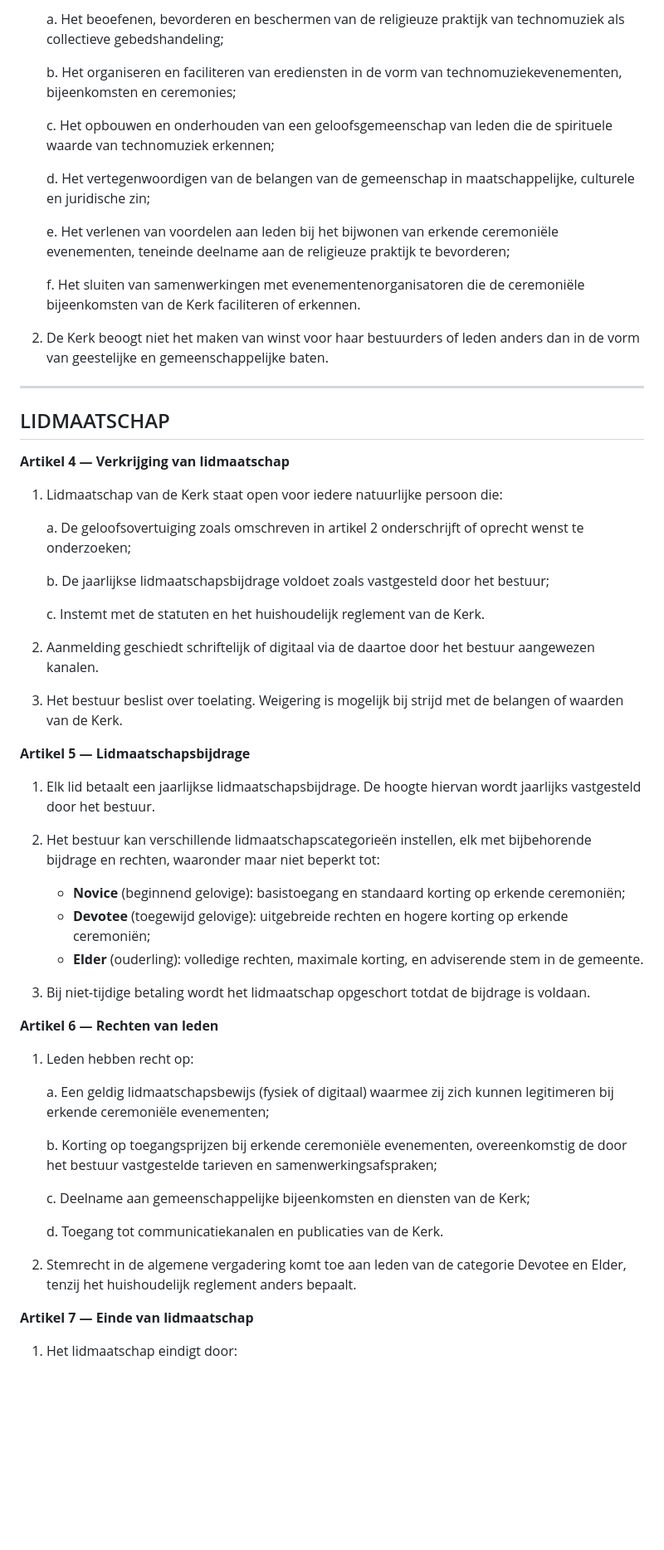
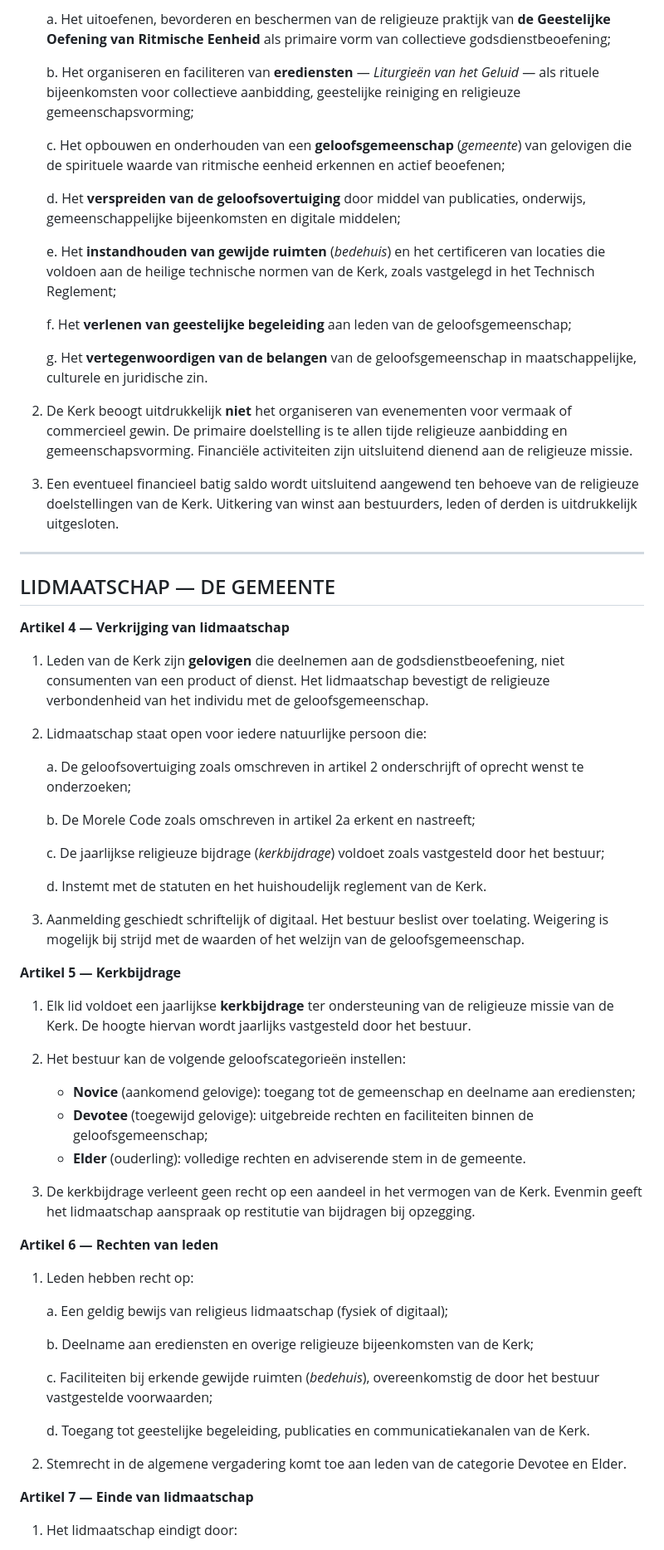
Before and after one commit to Dedalo101/agg.homes, a Markdown page: techno-church/statuten-techno-church-religion.md, the part around one of its changes. Shown at 83% size. Rendered like a GitHub page; blank space fills up the shorter version.

Commit message:
Revise statuten: KVK-grade theology, moral code Article 2a, UBO Article 13a, congregation vs audience language

```diff
--- a/techno-church/statuten-techno-church-religion.md
+++ b/techno-church/statuten-techno-church-religion.md
@@ -43,61 +64,67 @@
 
-   a. Het beoefenen, bevorderen en beschermen van de religieuze praktijk van technomuziek als collectieve gebedshandeling;
+   a. Het uitoefenen, bevorderen en beschermen van de religieuze praktijk van **de Geestelijke Oefening van Ritmische Eenheid** als primaire vorm van collectieve godsdienstbeoefening;
 
-   b. Het organiseren en faciliteren van erediensten in de vorm van technomuziekevenementen, bijeenkomsten en ceremonies;
+   b. Het organiseren en faciliteren van **erediensten** — *Liturgieën van het Geluid* — als rituele bijeenkomsten voor collectieve aanbidding, geestelijke reiniging en religieuze gemeenschapsvorming;
 
-   c. Het opbouwen en onderhouden van een geloofsgemeenschap van leden die de spirituele waarde van technomuziek erkennen;
+   c. Het opbouwen en onderhouden van een **geloofsgemeenschap** (*gemeente*) van gelovigen die de spirituele waarde van ritmische eenheid erkennen en actief beoefenen;
 
-   d. Het vertegenwoordigen van de belangen van de gemeenschap in maatschappelijke, culturele en juridische zin;
+   d. Het **verspreiden van de geloofsovertuiging** door middel van publicaties, onderwijs, gemeenschappelijke bijeenkomsten en digitale middelen;
 
-   e. Het verlenen van voordelen aan leden bij het bijwonen van erkende ceremoniële evenementen, teneinde deelname aan de religieuze praktijk te bevorderen;
+   e. Het **instandhouden van gewijde ruimten** (*bedehuis*) en het certificeren van locaties die voldoen aan de heilige technische normen van de Kerk, zoals vastgelegd in het Technisch Reglement;
 
-   f. Het sluiten van samenwerkingen met evenementenorganisatoren die de ceremoniële bijeenkomsten van de Kerk faciliteren of erkennen.
+   f. Het **verlenen van geestelijke begeleiding** aan leden van de geloofsgemeenschap;
 
-2. De Kerk beoogt niet het maken van winst voor haar bestuurders of leden anders dan in de vorm van geestelijke en gemeenschappelijke baten.
+   g. Het **vertegenwoordigen van de belangen** van de geloofsgemeenschap in maatschappelijke, culturele en juridische zin.
+
+2. De Kerk beoogt uitdrukkelijk **niet** het organiseren van evenementen voor vermaak of commercieel gewin. De primaire doelstelling is te allen tijde religieuze aanbidding en gemeenschapsvorming. Financiële activiteiten zijn uitsluitend dienend aan de religieuze missie.
+
+3. Een eventueel financieel batig saldo wordt uitsluitend aangewend ten behoeve van de religieuze doelstellingen van de Kerk. Uitkering van winst aan bestuurders, leden of derden is uitdrukkelijk uitgesloten.
 
 ---
 
-## LIDMAATSCHAP
+## LIDMAATSCHAP — DE GEMEENTE
 
 **Artikel 4 — Verkrijging van lidmaatschap**
 
-1. Lidmaatschap van de Kerk staat open voor iedere natuurlijke persoon die:
+1. Leden van de Kerk zijn **gelovigen** die deelnemen aan de godsdienstbeoefening, niet consumenten van een product of dienst. Het lidmaatschap bevestigt de religieuze verbondenheid van het individu met de geloofsgemeenschap.
+
+2. Lidmaatschap staat open voor iedere natuurlijke persoon die:
 
    a. De geloofsovertuiging zoals omschreven in artikel 2 onderschrijft of oprecht wenst te onderzoeken;
 
-   b. De jaarlijkse lidmaatschapsbijdrage voldoet zoals vastgesteld door het bestuur;
+   b. De Morele Code zoals omschreven in artikel 2a erkent en nastreeft;
 
-   c. Instemt met de statuten en het huishoudelijk reglement van de Kerk.
+   c. De jaarlijkse religieuze bijdrage (*kerkbijdrage*) voldoet zoals vastgesteld door het bestuur;
 
-2. Aanmelding geschiedt schriftelijk of digitaal via de daartoe door het bestuur aangewezen kanalen.
+   d. Instemt met de statuten en het huishoudelijk reglement van de Kerk.
 
-3. Het bestuur beslist over toelating. Weigering is mogelijk bij strijd met de belangen of waarden van de Kerk.
+3. Aanmelding geschiedt schriftelijk of digitaal. Het bestuur beslist over toelating. Weigering is mogelijk bij strijd met de waarden of het welzijn van de geloofsgemeenschap.
 
-**Artikel 5 — Lidmaatschapsbijdrage**
+**Artikel 5 — Kerkbijdrage**
 
-1. Elk lid betaalt een jaarlijkse lidmaatschapsbijdrage. De hoogte hiervan wordt jaarlijks vastgesteld door het bestuur.
+1. Elk lid voldoet een jaarlijkse **kerkbijdrage** ter ondersteuning van de religieuze missie van de Kerk. De hoogte hiervan wordt jaarlijks vastgesteld door het bestuur.
 
-2. Het bestuur kan verschillende lidmaatschapscategorieën instellen, elk met bijbehorende bijdrage en rechten, waaronder maar niet beperkt tot:
+2. Het bestuur kan de volgende geloofscategorieën instellen:
 
-   - **Novice** (beginnend gelovige): basistoegang en standaard korting op erkende ceremoniën;
-   - **Devotee** (toegewijd gelovige): uitgebreide rechten en hogere korting op erkende ceremoniën;
-   - **Elder** (ouderling): volledige rechten, maximale korting, en adviserende stem in de gemeente.
+   - **Novice** (aankomend gelovige): toegang tot de gemeenschap en deelname aan erediensten;
+   - **Devotee** (toegewijd gelovige): uitgebreide rechten en faciliteiten binnen de geloofsgemeenschap;
+   - **Elder** (ouderling): volledige rechten en adviserende stem in de gemeente.
 
-3. Bij niet-tijdige betaling wordt het lidmaatschap opgeschort totdat de bijdrage is voldaan.
+3. De kerkbijdrage verleent geen recht op een aandeel in het vermogen van de Kerk. Evenmin geeft het lidmaatschap aanspraak op restitutie van bijdragen bij opzegging.
 
 **Artikel 6 — Rechten van leden**
 
 1. Leden hebben recht op:
 
-   a. Een geldig lidmaatschapsbewijs (fysiek of digitaal) waarmee zij zich kunnen legitimeren bij erkende ceremoniële evenementen;
+   a. Een geldig bewijs van religieus lidmaatschap (fysiek of digitaal);
 
-   b. Korting op toegangsprijzen bij erkende ceremoniële evenementen, overeenkomstig de door het bestuur vastgestelde tarieven en samenwerkingsafspraken;
+   b. Deelname aan erediensten en overige religieuze bijeenkomsten van de Kerk;
 
-   c. Deelname aan gemeenschappelijke bijeenkomsten en diensten van de Kerk;
+   c. Faciliteiten bij erkende gewijde ruimten (*bedehuis*), overeenkomstig de door het bestuur vastgestelde voorwaarden;
 
-   d. Toegang tot communicatiekanalen en publicaties van de Kerk.
+   d. Toegang tot geestelijke begeleiding, publicaties en communicatiekanalen van de Kerk.
 
-2. Stemrecht in de algemene vergadering komt toe aan leden van de categorie Devotee en Elder, tenzij het huishoudelijk reglement anders bepaalt.
+2. Stemrecht in de algemene vergadering komt toe aan leden van de categorie Devotee en Elder.
 
 **Artikel 7 — Einde van lidmaatschap**
 
```
Also changed, not shown: other parts of techno-church/statuten-techno-church-religion.md (+67 -40 lines).
